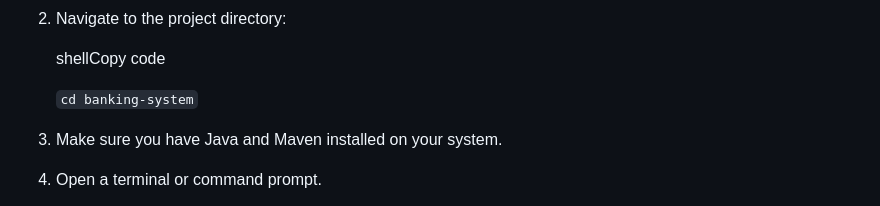
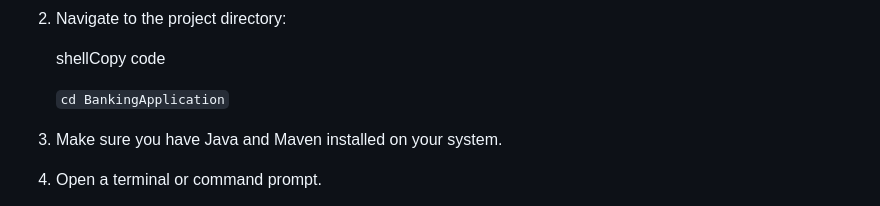
Before and after one commit to aamitn/BankingApplication, a Markdown page: README.md, the part around the change. Rendered like a GitHub page.

```diff
--- a/README.md
+++ b/README.md
@@ -58,7 +58,7 @@ The Banking System Application provides a simple and interactive platform for us
 
     shellCopy code
 
-    `cd banking-system`
+    `cd BankingApplication`
 
 3.  Make sure you have Java and Maven installed on your system.
 
```
